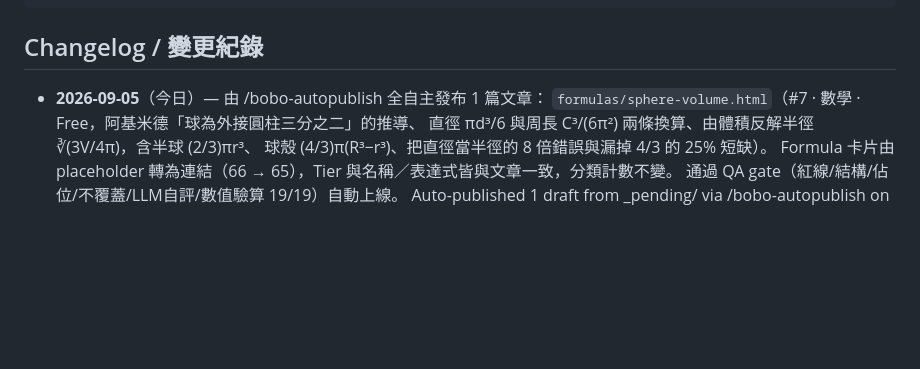
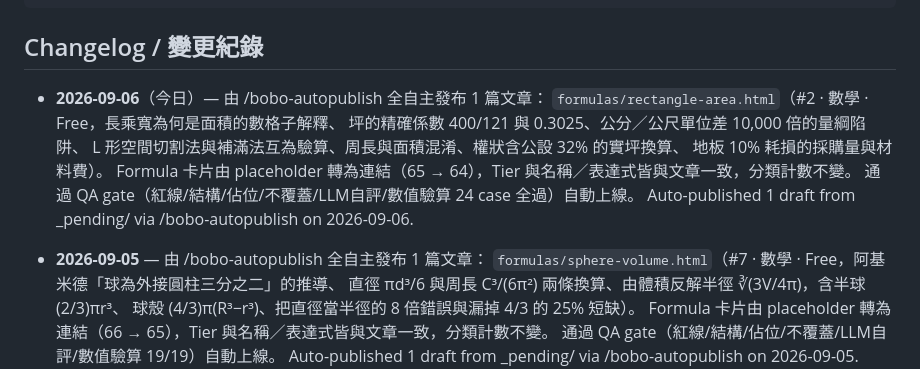
Before and after one commit to boboidvtw/bobo-labs, a Markdown page: README.md, the part around the change. Rendered like a GitHub page; blank space fills up the shorter version.

Commit message:
docs: README changelog - 2026-09-06 auto-publish 1 draft via /bobo-autopublish

```diff
--- a/README.md
+++ b/README.md
@@ -20,7 +20,16 @@ CNAME               Custom domain (labs.moneyai168.com)
 
 ## Changelog / 變更紀錄
 
-- **2026-09-05**（今日）— 由 /bobo-autopublish 全自主發布 1 篇文章：
+- **2026-09-06**（今日）— 由 /bobo-autopublish 全自主發布 1 篇文章：
+  `formulas/rectangle-area.html`（#2 · 數學 · Free，長乘寬為何是面積的數格子解釋、
+  坪的精確係數 400/121 與 0.3025、公分／公尺單位差 10,000 倍的量綱陷阱、
+  L 形空間切割法與補滿法互為驗算、周長與面積混淆、權狀含公設 32% 的實坪換算、
+  地板 10% 耗損的採購量與材料費）。
+  Formula 卡片由 placeholder 轉為連結（65 → 64），Tier 與名稱／表達式皆與文章一致，分類計數不變。
+  通過 QA gate（紅線/結構/佔位/不覆蓋/LLM自評/數值驗算 24 case 全過）自動上線。
+  Auto-published 1 draft from _pending/ via /bobo-autopublish on 2026-09-06.
+
+- **2026-09-05** — 由 /bobo-autopublish 全自主發布 1 篇文章：
   `formulas/sphere-volume.html`（#7 · 數學 · Free，阿基米德「球為外接圓柱三分之二」的推導、
   直徑 πd³/6 與周長 C³/(6π²) 兩條換算、由體積反解半徑 ∛(3V/4π)，含半球 (2/3)πr³、
   球殼 (4/3)π(R³−r³)、把直徑當半徑的 8 倍錯誤與漏掉 4/3 的 25% 短缺）。
```
